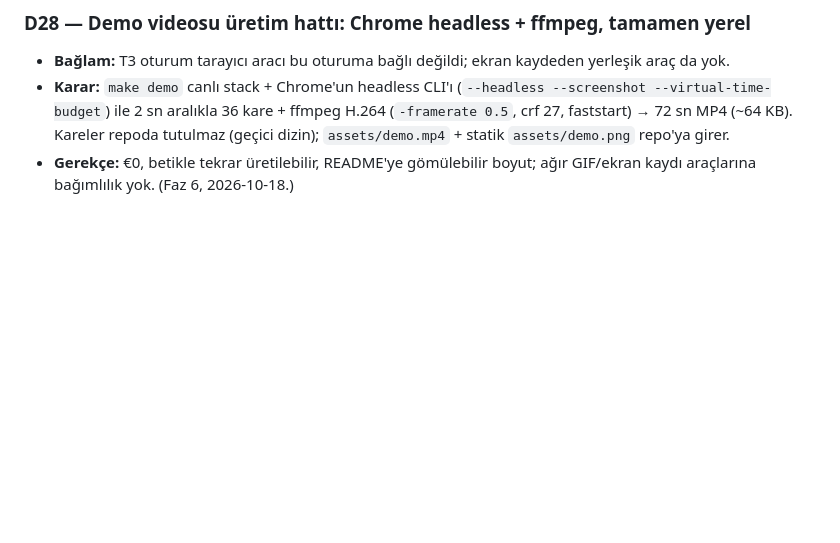
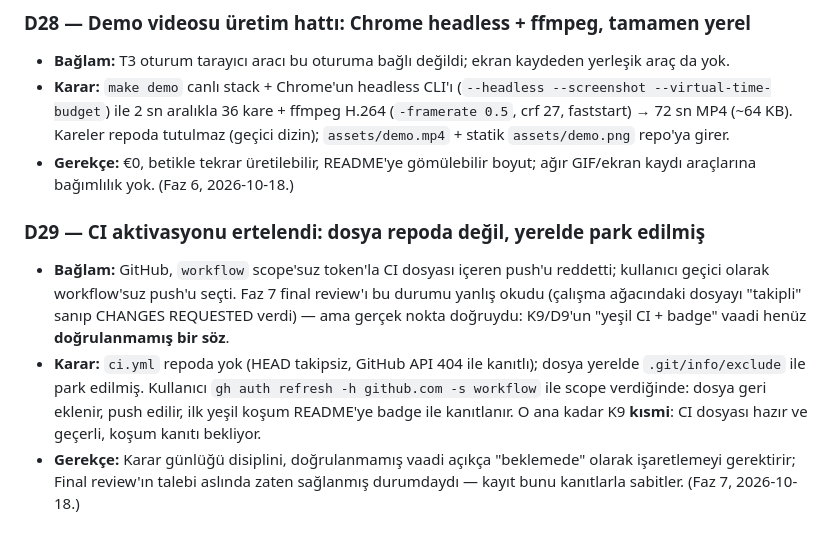
Before and after one commit to kemselcuk/pulsecheck, a Markdown page: docs/decisions.md, the part around the change. GitHub-like rendering; blank space fills up the shorter version.

Commit message:
docs: correct CI-activation record (D29), sync plan header — final review findings

```diff
--- a/docs/decisions.md
+++ b/docs/decisions.md
@@ -148,3 +148,8 @@ Bu günlük CV/görüşme kanıtıdır: her kararın *neden* seçildiği buradan
 - **Bağlam:** T3 oturum tarayıcı aracı bu oturuma bağlı değildi; ekran kaydeden yerleşik araç da yok.
 - **Karar:** `make demo` canlı stack + Chrome'un headless CLI'ı (`--headless --screenshot --virtual-time-budget`) ile 2 sn aralıkla 36 kare + ffmpeg H.264 (`-framerate 0.5`, crf 27, faststart) → 72 sn MP4 (~64 KB). Kareler repoda tutulmaz (geçici dizin); `assets/demo.mp4` + statik `assets/demo.png` repo'ya girer.
 - **Gerekçe:** €0, betikle tekrar üretilebilir, README'ye gömülebilir boyut; ağır GIF/ekran kaydı araçlarına bağımlılık yok. (Faz 6, 2026-10-18.)
+
+### D29 — CI aktivasyonu ertelendi: dosya repoda değil, yerelde park edilmiş
+- **Bağlam:** GitHub, `workflow` scope'suz token'la CI dosyası içeren push'u reddetti; kullanıcı geçici olarak workflow'suz push'u seçti. Faz 7 final review'ı bu durumu yanlış okudu (çalışma ağacındaki dosyayı "takipli" sanıp CHANGES REQUESTED verdi) — ama gerçek nokta doğruydu: K9/D9'un "yeşil CI + badge" vaadi henüz **doğrulanmamış bir söz**.
+- **Karar:** `ci.yml` repoda yok (HEAD takipsiz, GitHub API 404 ile kanıtlı); dosya yerelde `.git/info/exclude` ile park edilmiş. Kullanıcı `gh auth refresh -h github.com -s workflow` ile scope verdiğinde: dosya geri eklenir, push edilir, ilk yeşil koşum README'ye badge ile kanıtlanır. O ana kadar K9 **kısmi**: CI dosyası hazır ve geçerli, koşum kanıtı bekliyor.
+- **Gerekçe:** Karar günlüğü disiplini, doğrulanmamış vaadi açıkça "beklemede" olarak işaretlemeyi gerektirir; Final review'ın talebi aslında zaten sağlanmış durumdaydı — kayıt bunu kanıtlarla sabitler. (Faz 7, 2026-10-18.)
```
Also changed, not shown: docs/PLAN.md (+1 -1 lines).
